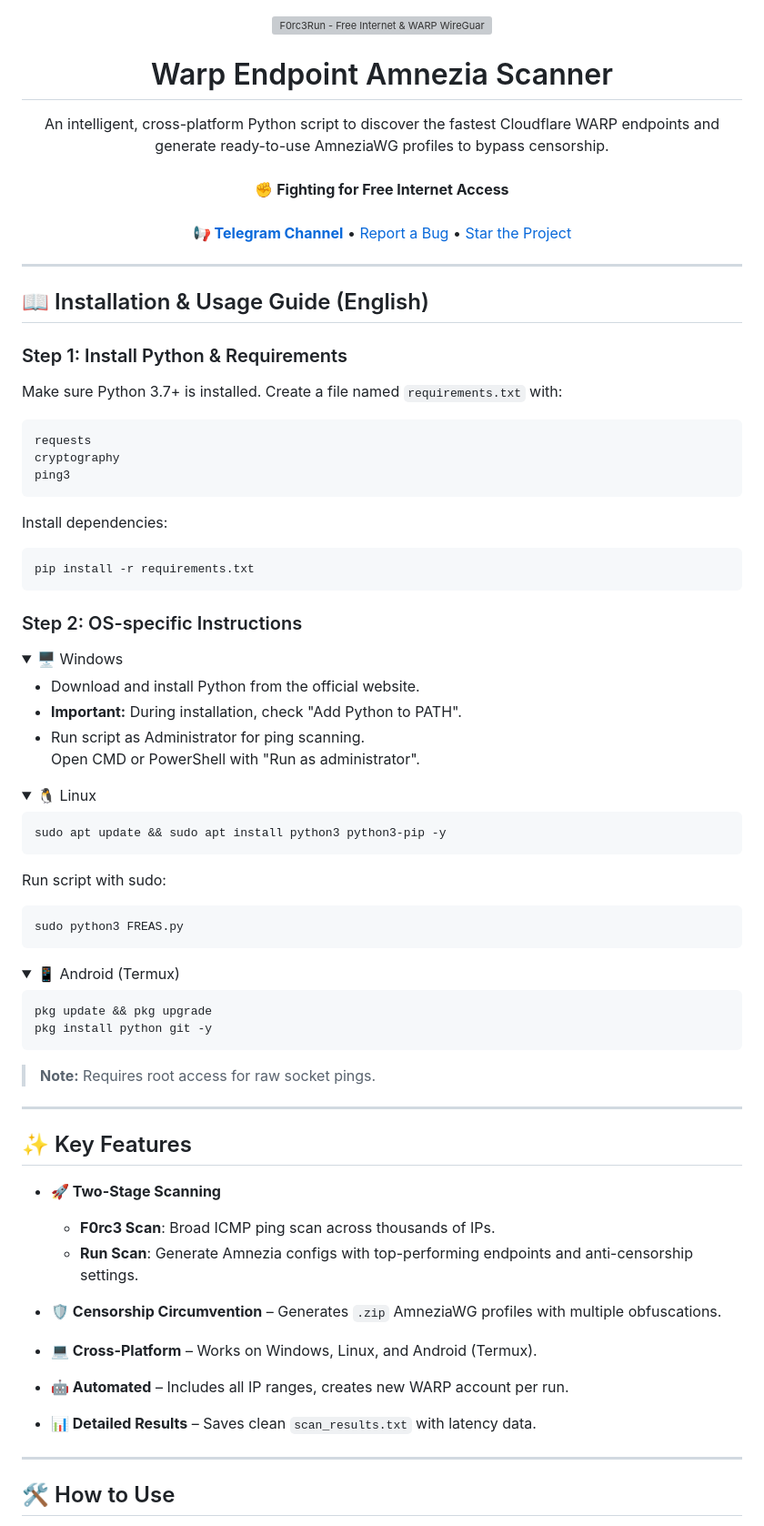
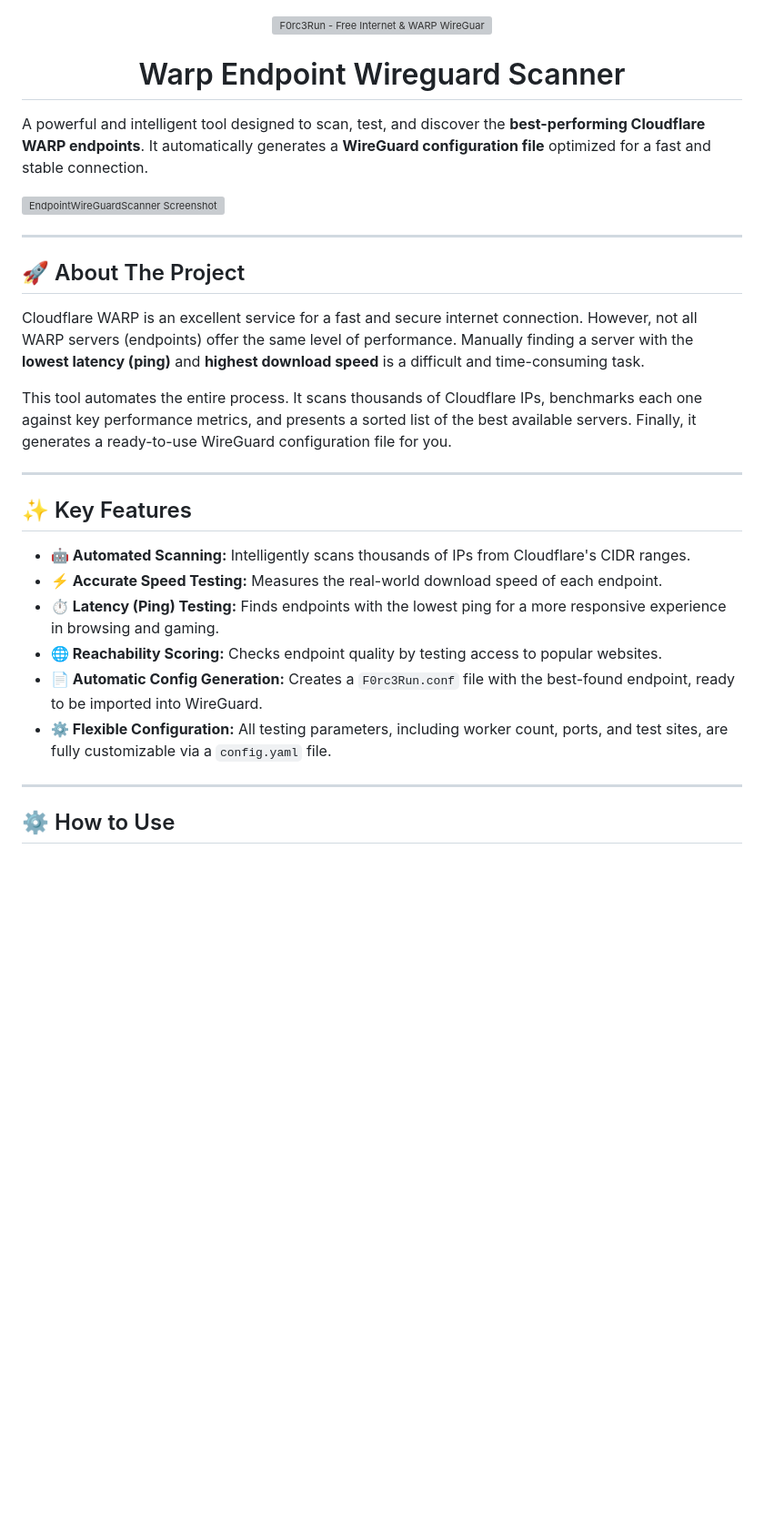
Before and after one commit to F0rc3Run/free-warp-endpoints, a Markdown page: README.md, the part around the change printed below. Shown: that part at 91% size. GitHub-like rendering; folded sections open; blank space fills up the shorter version; grey boxes are pictures that could not be loaded.

````diff
--- a/README.md
+++ b/README.md
@@ -2,84 +2,32 @@
   <img src="https://raw.githubusercontent.com/F0rc3Run/free-warp-endpoints/refs/heads/main/docs/logo.png" alt="F0rc3Run - Free Internet & WARP WireGuard Generator" width="160"/>
 </p>
 
-<h1 align="center">Warp Endpoint Amnezia Scanner</h1>
+<h1 align="center">Warp Endpoint Wireguard Scanner</h1>
 
-<p align="center">
-  An intelligent, cross-platform Python script to discover the fastest Cloudflare WARP endpoints and generate ready-to-use AmneziaWG profiles to bypass censorship.
-  <br/><br/>
-  <b>✊️ Fighting for Free Internet Access</b>
-  <br/><br/>
-  <a href="https://t.me/ForceRunVPN"><strong>📢 Telegram Channel</strong></a> •
-  <a href="https://www.google.com/search?q=https://github.com/F0rc3Run/F0rc3Run/issues">Report a Bug</a> •
-  <a href="https://github.com/F0rc3Run/F0rc3Run">Star the Project</a>
-</p>
+A powerful and intelligent tool designed to scan, test, and discover the **best-performing Cloudflare WARP endpoints**. It automatically generates a **WireGuard configuration file** optimized for a fast and stable connection.
+
+![EndpointWireGuardScanner Screenshot](assets/screenshot.png)
 
 ---
 
-## 📖 Installation & Usage Guide (English)
+## 🚀 About The Project
 
-### Step 1: Install Python & Requirements
-Make sure Python 3.7+ is installed. Create a file named `requirements.txt` with:
-```
-requests
-cryptography
-ping3
-```
-Install dependencies:
-```bash
-pip install -r requirements.txt
-```
+Cloudflare WARP is an excellent service for a fast and secure internet connection. However, not all WARP servers (endpoints) offer the same level of performance. Manually finding a server with the **lowest latency (ping)** and **highest download speed** is a difficult and time-consuming task.
 
-### Step 2: OS-specific Instructions
-
-<details>
-<summary>🖥️ Windows</summary>
-
-- Download and install Python from the official website.
-- **Important:** During installation, check "Add Python to PATH".
-- Run script as Administrator for ping scanning.
-  Open CMD or PowerShell with "Run as administrator".
-
-</details>
-
-<details>
-<summary>🐧 Linux</summary>
-
-```bash
-sudo apt update && sudo apt install python3 python3-pip -y
-```
-Run script with sudo:
-```bash
-sudo python3 FREAS.py
-```
-
-</details>
-
-<details>
-<summary>📱 Android (Termux)</summary>
-
-```bash
-pkg update && pkg upgrade
-pkg install python git -y
-```
-> **Note:** Requires root access for raw socket pings.
-
-</details>
+This tool automates the entire process. It scans thousands of Cloudflare IPs, benchmarks each one against key performance metrics, and presents a sorted list of the best available servers. Finally, it generates a ready-to-use WireGuard configuration file for you.
 
 ---
 
 ## ✨ Key Features
 
-- **🚀 Two-Stage Scanning**
-  - **F0rc3 Scan**: Broad ICMP ping scan across thousands of IPs.
-  - **Run Scan**: Generate Amnezia configs with top-performing endpoints and anti-censorship settings.
-
-- **🛡️ Censorship Circumvention** – Generates `.zip` AmneziaWG profiles with multiple obfuscations.
-- **💻 Cross-Platform** – Works on Windows, Linux, and Android (Termux).
-- **🤖 Automated** – Includes all IP ranges, creates new WARP account per run.
-- **📊 Detailed Results** – Saves clean `scan_results.txt` with latency data.
+-   **🤖 Automated Scanning:** Intelligently scans thousands of IPs from Cloudflare's CIDR ranges.
+-   **⚡ Accurate Speed Testing:** Measures the real-world download speed of each endpoint.
+-   **⏱️ Latency (Ping) Testing:** Finds endpoints with the lowest ping for a more responsive experience in browsing and gaming.
+-   **🌐 Reachability Scoring:** Checks endpoint quality by testing access to popular websites.
+-   **📄 Automatic Config Generation:** Creates a `F0rc3Run.conf` file with the best-found endpoint, ready to be imported into WireGuard.
+-   **⚙️ Flexible Configuration:** All testing parameters, including worker count, ports, and test sites, are fully customizable via a `config.yaml` file.
 
 ---
 
-## 🛠️ How to Use
+## ⚙️ How to Use
 
````
Also changed, not shown: other parts of README.md (+38 -116 lines).
